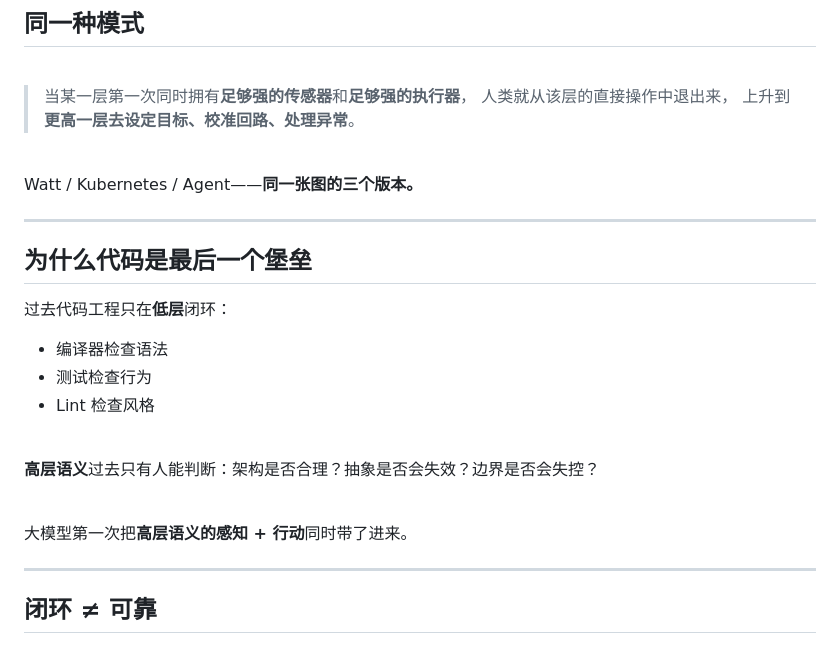
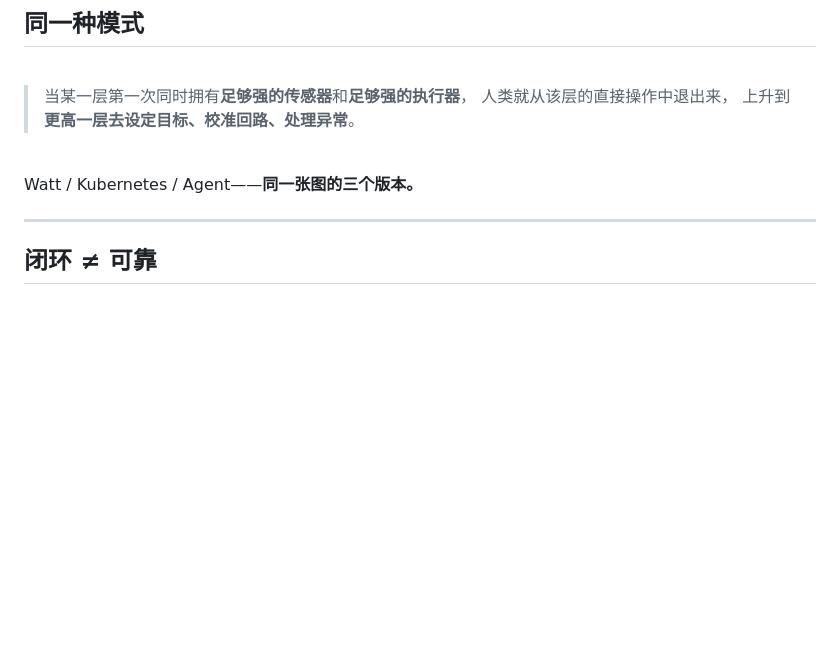
Before and after one commit to devxiyang/just-bash-demo, a Markdown page: presentation/slides/harness-engineering.md, the part around the change. Rendered like a GitHub page; blank space fills up the shorter version.

Commit message:
Remove 'why code is the last fortress' slide
Co-Authored-By: Claude Opus 4.7 (1M context) <noreply@anthropic.com>

```diff
--- a/presentation/slides/harness-engineering.md
+++ b/presentation/slides/harness-engineering.md
@@ -148,24 +148,6 @@ $ npx just-bash
 <br>
 
 Watt / Kubernetes / Agent——**同一张图的三个版本。**
-
----
-
-## 为什么代码是最后一个堡垒
-
-过去代码工程只在**低层**闭环：
-
-- 编译器检查语法
-- 测试检查行为
-- Lint 检查风格
-
-<br>
-
-**高层语义**过去只有人能判断：架构是否合理？抽象是否会失效？边界是否会失控？
-
-<br>
-
-大模型第一次把**高层语义的感知 + 行动**同时带了进来。
 
 ---
 
```
